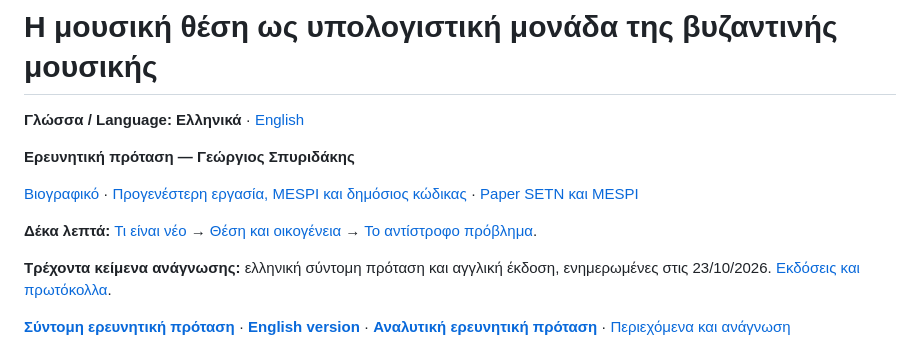
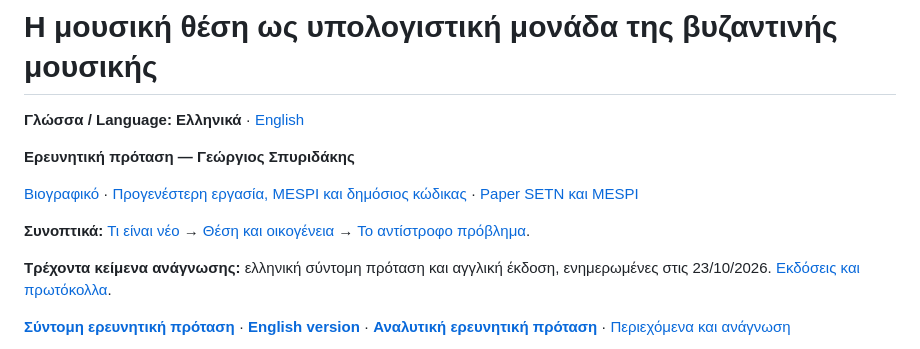
Before and after one commit to GeorgeSpy/byz-position-phd-study, a Markdown page: README.md, the part around the change. Drawn GitHub-style.

```diff
--- a/README.md
+++ b/README.md
@@ -8,7 +8,7 @@
 
 [Βιογραφικό](docs/author/index.md) · [Προγενέστερη εργασία, MESPI και δημόσιος κώδικας](docs/author/prior-work.md) · [Paper SETN και MESPI](documents/prior-work/README.md)
 
-**Δέκα λεπτά:** [Τι είναι νέο](#τι-είναι-νέο) → [Θέση και οικογένεια](docs/current/position-and-family.md#ένα-σχηματικό-παράδειγμα) → [Το αντίστροφο πρόβλημα](docs/current/inverse-problem.md).
+**Συνοπτικά:** [Τι είναι νέο](#τι-είναι-νέο) → [Θέση και οικογένεια](docs/current/position-and-family.md#ένα-σχηματικό-παράδειγμα) → [Το αντίστροφο πρόβλημα](docs/current/inverse-problem.md).
 
 **Τρέχοντα κείμενα ανάγνωσης:** ελληνική σύντομη πρόταση και αγγλική έκδοση, ενημερωμένες στις 23/10/2026. [Εκδόσεις και πρωτόκολλα](docs/reference.md).
 
```
